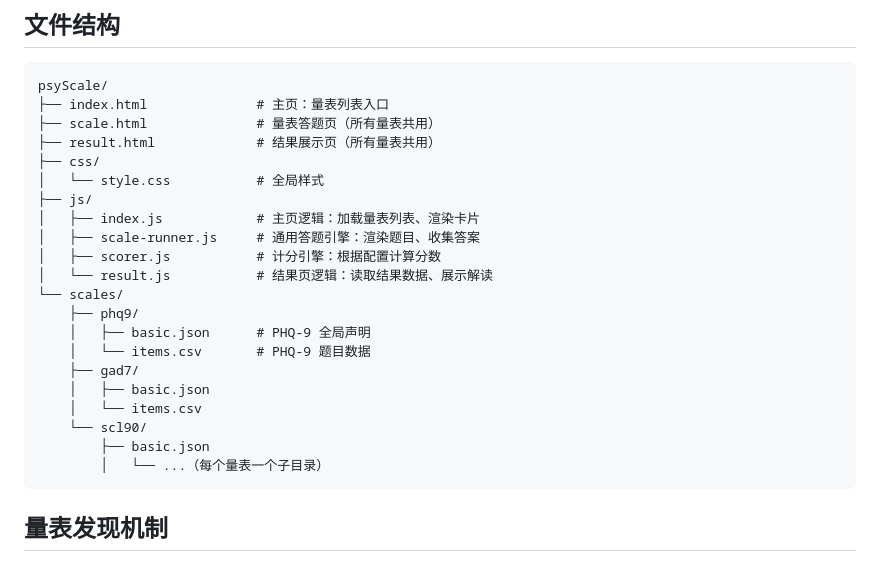
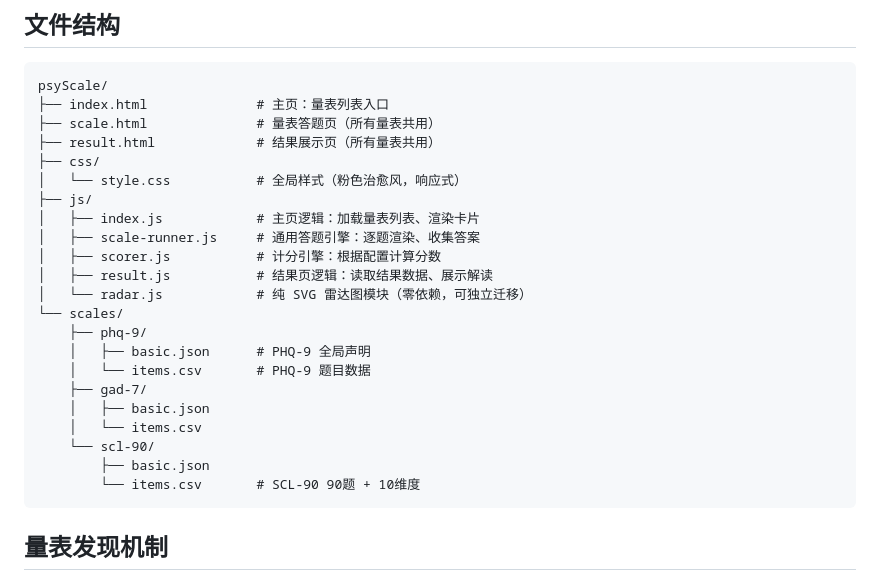
Before and after one commit to hanguang-xingchen/psyScale, a Markdown page: thinking.md, the part around one of its changes. Rendered like a GitHub page.

````diff
--- a/thinking.md
+++ b/thinking.md
@@ -38,22 +38,23 @@ psyScale/
 ├── scale.html              # 量表答题页（所有量表共用）
 ├── result.html             # 结果展示页（所有量表共用）
 ├── css/
-│   └── style.css           # 全局样式
+│   └── style.css           # 全局样式（粉色治愈风，响应式）
 ├── js/
 │   ├── index.js            # 主页逻辑：加载量表列表、渲染卡片
-│   ├── scale-runner.js     # 通用答题引擎：渲染题目、收集答案
+│   ├── scale-runner.js     # 通用答题引擎：逐题渲染、收集答案
 │   ├── scorer.js           # 计分引擎：根据配置计算分数
-│   └── result.js           # 结果页逻辑：读取结果数据、展示解读
+│   ├── result.js           # 结果页逻辑：读取结果数据、展示解读
+│   └── radar.js            # 纯 SVG 雷达图模块（零依赖，可独立迁移）
 └── scales/
-    ├── phq9/
+    ├── phq-9/
     │   ├── basic.json      # PHQ-9 全局声明
     │   └── items.csv       # PHQ-9 题目数据
-    ├── gad7/
+    ├── gad-7/
     │   ├── basic.json
     │   └── items.csv
-    └── scl90/
+    └── scl-90/
         ├── basic.json
-        │   └── ...（每个量表一个子目录）
+        └── items.csv       # SCL-90 90题 + 10维度
 ```
 
 ## 量表发现机制
````
Also changed, not shown: other parts of thinking.md (+36 -1 lines).
